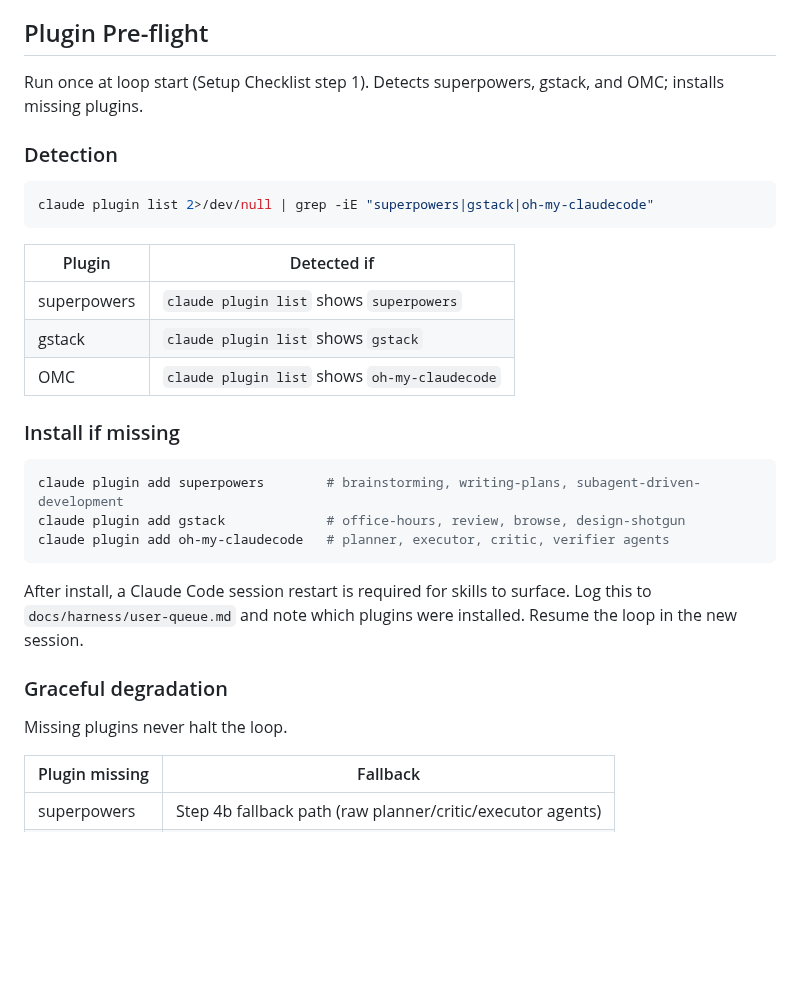
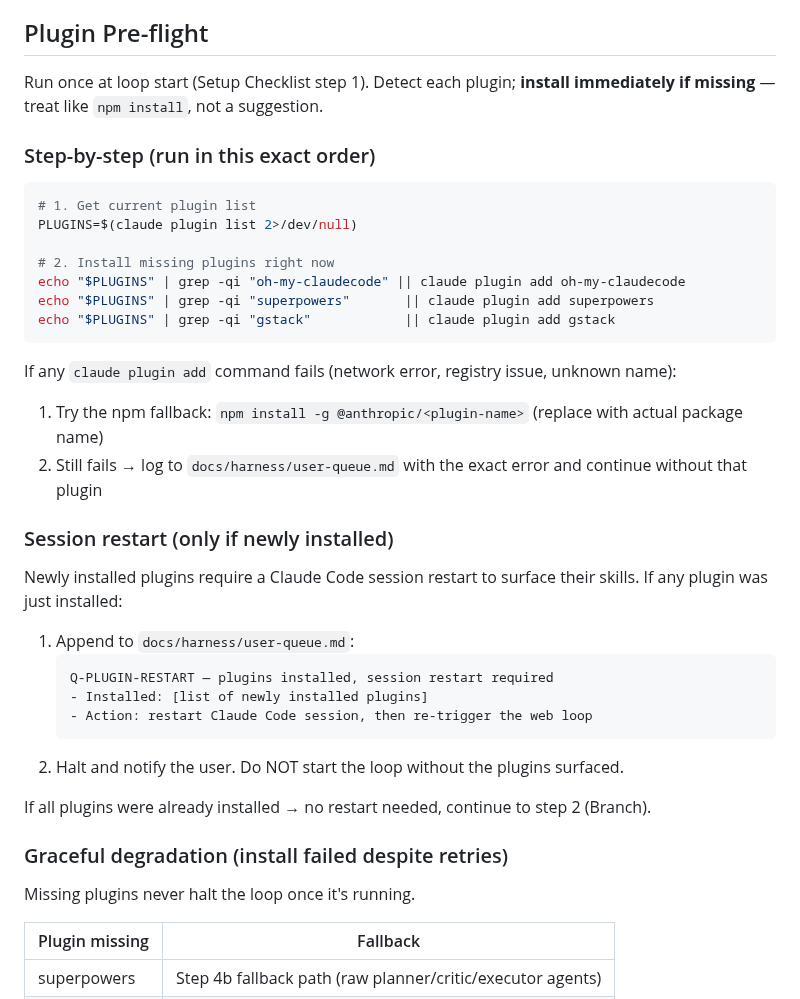
Before and after one commit to kimzerokim/kzk-harness, a Markdown page: skills/kzk-web-loop/SKILL.md, the part around the change. GitHub-like rendering; blank space fills up the shorter version.

Commit message:
feat(kzk-web-loop): plugin pre-flight installs automatically like npm install
Replace "suggest install" with "run install right now" pattern:
- Detect via claude plugin list, install immediately if missing
- npm fallback if claude plugin add fails
- Restart gate: if newly installed, halt + user-queue entry before loop starts
- Graceful degradation table only applies to install-failed case

````diff
--- a/skills/kzk-web-loop/SKILL.md
+++ b/skills/kzk-web-loop/SKILL.md
@@ -97,33 +97,41 @@ The evaluator agent checks these in strict priority order. When no P0/P1 issues
 
 ## Plugin Pre-flight
 
-Run once at loop start (Setup Checklist step 1). Detects superpowers, gstack, and OMC; installs missing plugins.
+Run once at loop start (Setup Checklist step 1). Detect each plugin; **install immediately if missing** — treat like `npm install`, not a suggestion.
 
-### Detection
+### Step-by-step (run in this exact order)
 
 ```bash
-claude plugin list 2>/dev/null | grep -iE "superpowers|gstack|oh-my-claudecode"
+# 1. Get current plugin list
+PLUGINS=$(claude plugin list 2>/dev/null)
+
+# 2. Install missing plugins right now
+echo "$PLUGINS" | grep -qi "oh-my-claudecode" || claude plugin add oh-my-claudecode
+echo "$PLUGINS" | grep -qi "superpowers"       || claude plugin add superpowers
+echo "$PLUGINS" | grep -qi "gstack"            || claude plugin add gstack
 ```
 
-| Plugin | Detected if |
-|---|---|
-| superpowers | `claude plugin list` shows `superpowers` |
-| gstack | `claude plugin list` shows `gstack` |
-| OMC | `claude plugin list` shows `oh-my-claudecode` |
+If any `claude plugin add` command fails (network error, registry issue, unknown name):
+1. Try the npm fallback: `npm install -g @anthropic/<plugin-name>` (replace with actual package name)
+2. Still fails → log to `docs/harness/user-queue.md` with the exact error and continue without that plugin
 
-### Install if missing
+### Session restart (only if newly installed)
 
-```bash
-claude plugin add superpowers        # brainstorming, writing-plans, subagent-driven-development
-claude plugin add gstack             # office-hours, review, browse, design-shotgun
-claude plugin add oh-my-claudecode   # planner, executor, critic, verifier agents
-```
+Newly installed plugins require a Claude Code session restart to surface their skills. If any plugin was just installed:
 
-After install, a Claude Code session restart is required for skills to surface. Log this to `docs/harness/user-queue.md` and note which plugins were installed. Resume the loop in the new session.
+1. Append to `docs/harness/user-queue.md`:
+   ```
+   Q-PLUGIN-RESTART — plugins installed, session restart required
+   - Installed: [list of newly installed plugins]
+   - Action: restart Claude Code session, then re-trigger the web loop
+   ```
+2. Halt and notify the user. Do NOT start the loop without the plugins surfaced.
 
-### Graceful degradation
+If all plugins were already installed → no restart needed, continue to step 2 (Branch).
 
-Missing plugins never halt the loop.
+### Graceful degradation (install failed despite retries)
+
+Missing plugins never halt the loop once it's running.
 
 | Plugin missing | Fallback |
 |---|---|
````
